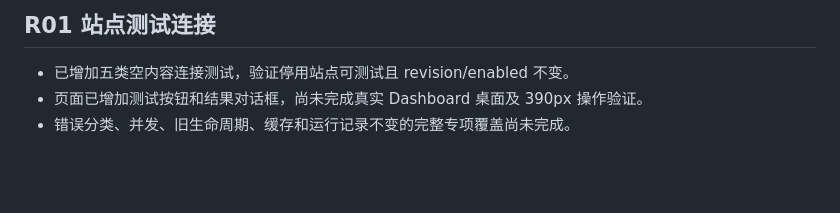
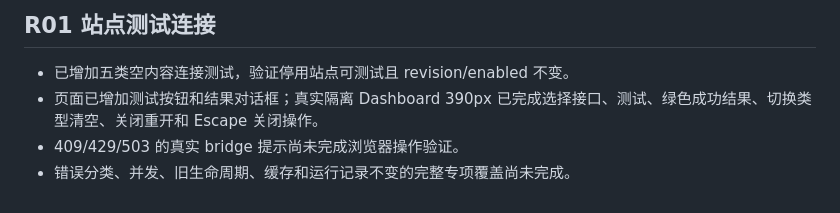
Before and after one commit to littleseven2003/astrbot_plugin_60sapi_hub, a Markdown page: docs/testing.md, the part around the change. Drawn GitHub-style; blank space fills up the shorter version.

Commit message:
docs: 记录站点测试连接页面验证

```diff
--- a/docs/testing.md
+++ b/docs/testing.md
@@ -375,5 +375,6 @@ mock 测试通过不等于真实投递成功。检查报告区分通过、失败
 ## R01 站点测试连接
 
 - 已增加五类空内容连接测试，验证停用站点可测试且 revision/enabled 不变。
-- 页面已增加测试按钮和结果对话框，尚未完成真实 Dashboard 桌面及 390px 操作验证。
+- 页面已增加测试按钮和结果对话框；真实隔离 Dashboard 390px 已完成选择接口、测试、绿色成功结果、切换类型清空、关闭重开和 Escape 关闭操作。
+- 409/429/503 的真实 bridge 提示尚未完成浏览器操作验证。
 - 错误分类、并发、旧生命周期、缓存和运行记录不变的完整专项覆盖尚未完成。
```
Also changed, not shown: README.md (+1 -1 lines).
